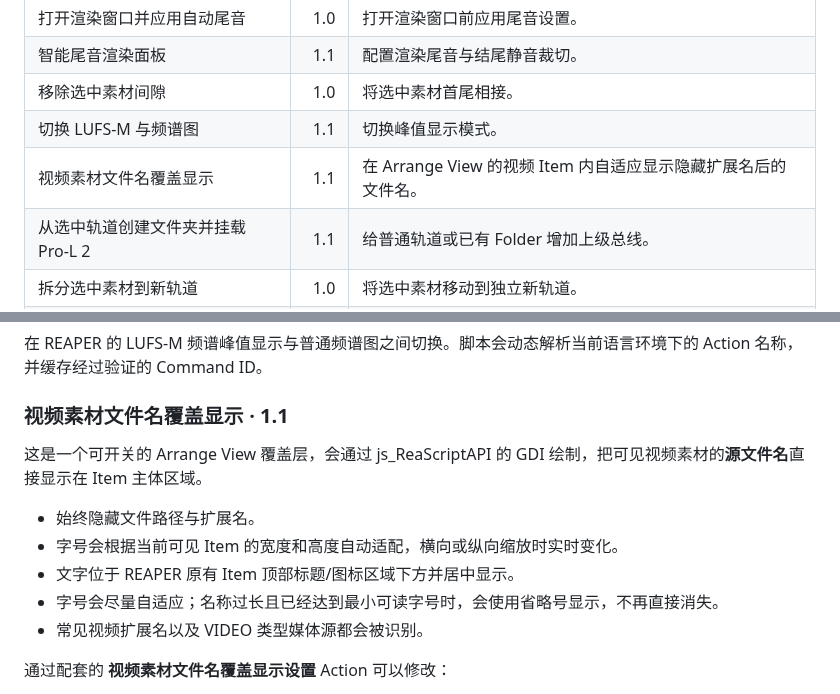
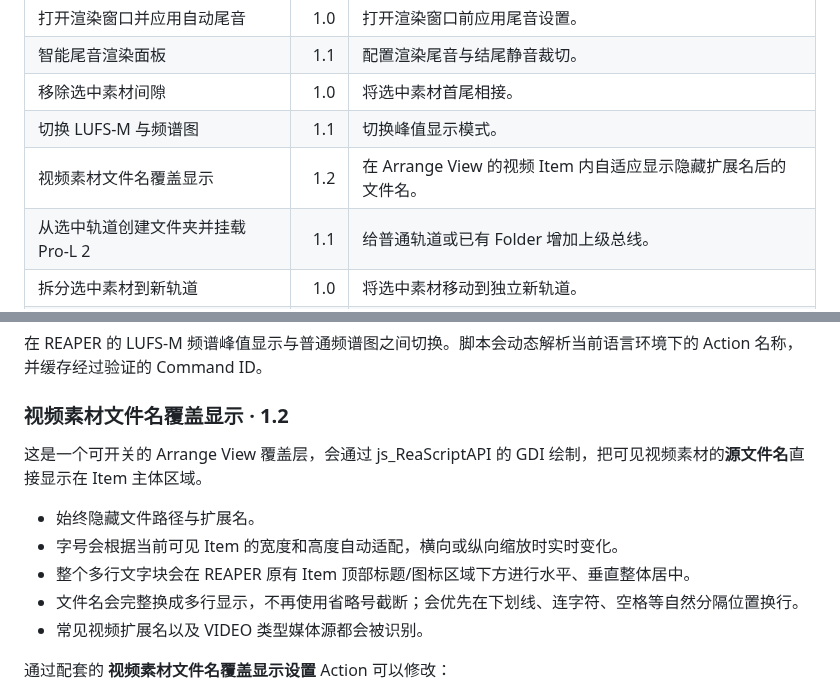
Before and after one commit to Psysia/PsyReaSFX, a Markdown page: docs/REAPER_TOOLS_GUIDE_zh-CN.md, 2 parts joined by grey strips. Drawn GitHub-style.

Commit message:
更新多行视频文件名覆盖 v1.2 说明

```diff
--- a/docs/REAPER_TOOLS_GUIDE_zh-CN.md
+++ b/docs/REAPER_TOOLS_GUIDE_zh-CN.md
@@ -30,7 +30,7 @@ https://raw.githubusercontent.com/Psysia/PsyReaSFX/main/index.xml
 | 智能尾音渲染面板 | 1.1 | 配置渲染尾音与结尾静音裁切。 |
 | 移除选中素材间隙 | 1.0 | 将选中素材首尾相接。 |
 | 切换 LUFS-M 与频谱图 | 1.1 | 切换峰值显示模式。 |
-| 视频素材文件名覆盖显示 | 1.1 | 在 Arrange View 的视频 Item 内自适应显示隐藏扩展名后的文件名。 |
+| 视频素材文件名覆盖显示 | 1.2 | 在 Arrange View 的视频 Item 内自适应显示隐藏扩展名后的文件名。 |
 | 从选中轨道创建文件夹并挂载 Pro-L 2 | 1.1 | 给普通轨道或已有 Folder 增加上级总线。 |
 | 拆分选中素材到新轨道 | 1.0 | 将选中素材移动到独立新轨道。 |
 | 原位反转选中素材 | 1.0 | 一次可撤销操作完成素材反转。 |
@@ -131,14 +131,14 @@ SWS 不是必需依赖；安装后可用于更准确地解析部分子工程路
 
 在 REAPER 的 LUFS-M 频谱峰值显示与普通频谱图之间切换。脚本会动态解析当前语言环境下的 Action 名称，并缓存经过验证的 Command ID。
 
-### 视频素材文件名覆盖显示 · 1.1
+### 视频素材文件名覆盖显示 · 1.2
 
 这是一个可开关的 Arrange View 覆盖层，会通过 js_ReaScriptAPI 的 GDI 绘制，把可见视频素材的**源文件名**直接显示在 Item 主体区域。
 
 - 始终隐藏文件路径与扩展名。
 - 字号会根据当前可见 Item 的宽度和高度自动适配，横向或纵向缩放时实时变化。
-- 文字位于 REAPER 原有 Item 顶部标题/图标区域下方并居中显示。
-- 字号会尽量自适应；名称过长且已经达到最小可读字号时，会使用省略号显示，不再直接消失。
+- 整个多行文字块会在 REAPER 原有 Item 顶部标题/图标区域下方进行水平、垂直整体居中。
+- 文件名会完整换成多行显示，不再使用省略号截断；会优先在下划线、连字符、空格等自然分隔位置换行。
 - 常见视频扩展名以及 VIDEO 类型媒体源都会被识别。
 
 通过配套的 **视频素材文件名覆盖显示设置** Action 可以修改：
```
